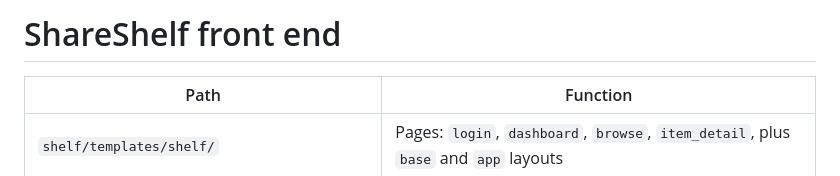
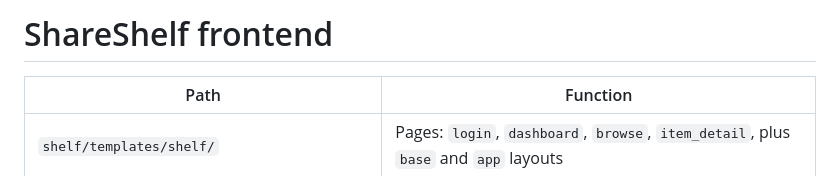
Before and after one commit to YsaMee/ShareShelf, a Markdown page: README.md, the part around the change. Drawn GitHub-style.

Commit message:
Fix typo in frontend section of README

```diff
--- a/README.md
+++ b/README.md
@@ -1,4 +1,4 @@
-# ShareShelf front end
+# ShareShelf frontend
 
 | Path | Function |
 | --- | --- |
```
